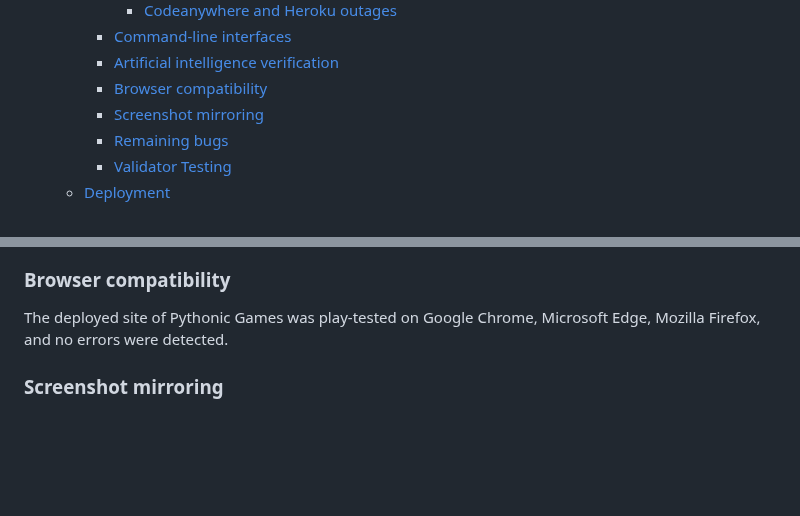
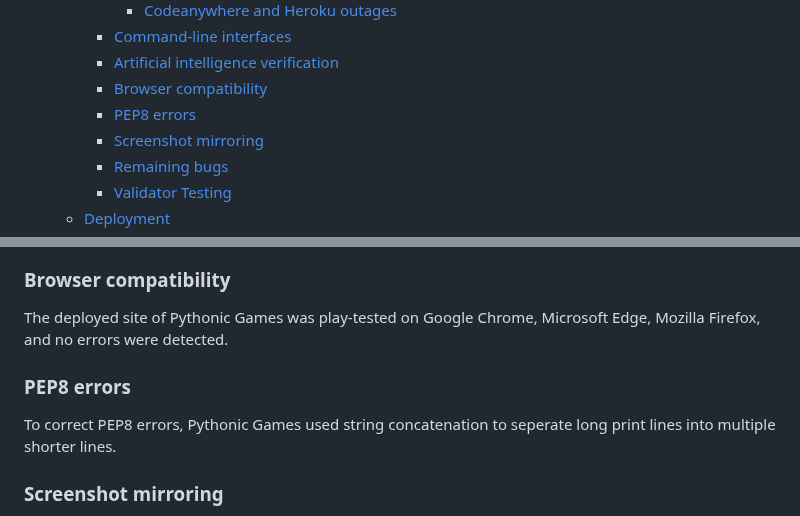
Before and after one commit to linobollansee/pythonic-games, a Markdown page: README.md, 2 parts joined by grey strips. GitHub-like rendering; blank space fills up the shorter version.

Commit message:
Add PEP8 errors to README.md

```diff
--- a/README.md
+++ b/README.md
@@ -29,6 +29,7 @@
     - [Command-line interfaces](#command-line-interfaces)
     - [Artificial intelligence verification](#artificial-intelligence-verification)
     - [Browser compatibility](#browser-compatibility)
+    - [PEP8 errors](#pep8-errors)
     - [Screenshot mirroring](#screenshot-mirroring)
     - [Remaining bugs](#remaining-bugs)
     - [Validator Testing](#validator-testing)
@@ -261,6 +262,10 @@ ChatGPT was utilized to automatically verify attainment of project objectives
 
 The deployed site of Pythonic Games was play-tested on Google Chrome, Microsoft Edge, Mozilla Firefox, and no errors were detected.
 
+### PEP8 errors
+
+To correct PEP8 errors, Pythonic Games used string concatenation to seperate long print lines into multiple shorter lines.
+
 ### Screenshot mirroring
 
 Remark: Pythonic Games has undergone thorough testing. However, due to numerous test image screenshots mirroring those already present in existing features, they will not be replicated here.
```
